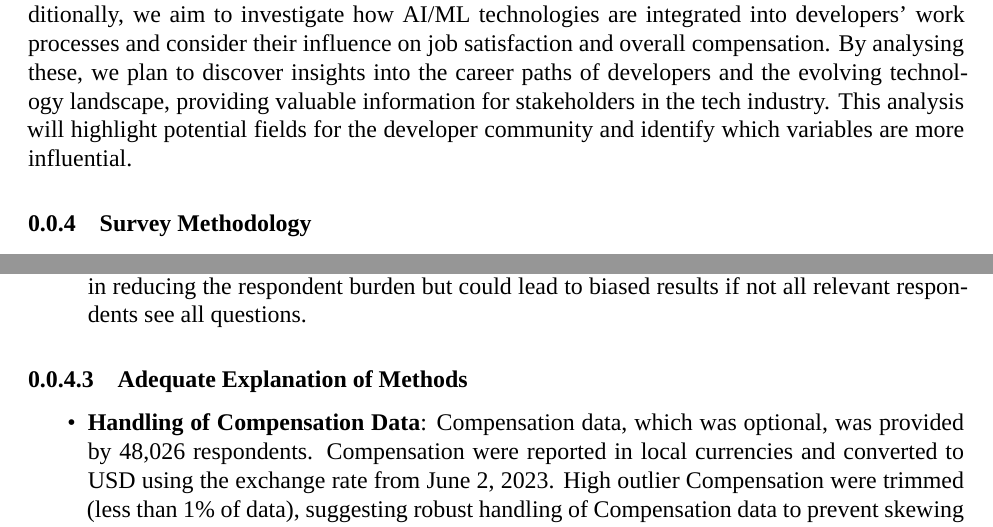
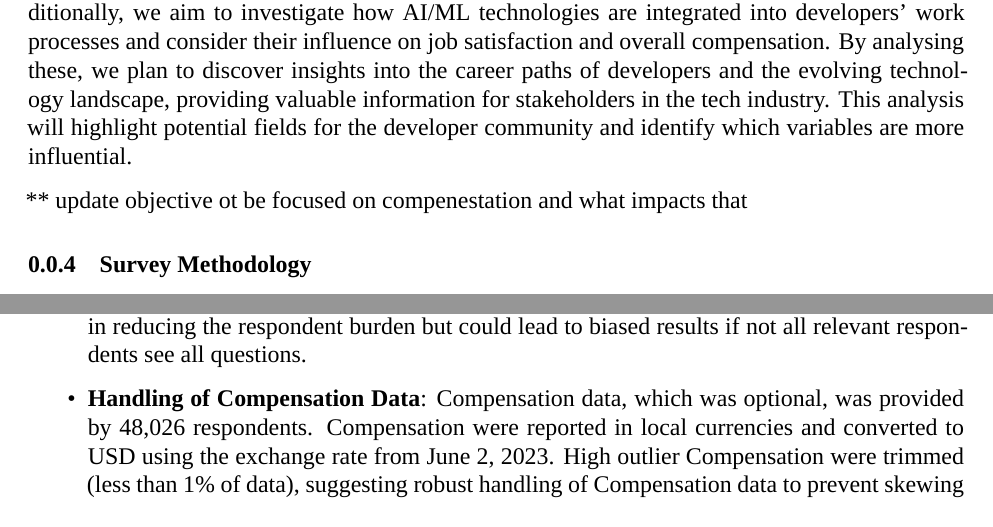
Before and after one commit to JohnBenson-macq/STAT8101_Group_Assignment, an R Markdown document (Group_Project.Rmd): two parts of pages 1 and 2 of 3, joined at a grey line, cut so that both start at the same text. Rendered offline with R 4.5, knitr and Pandoc, then LaTeX, with nearby package versions; a font, style sheet, LaTeX package, included part or bibliography that could not be used is replaced or left out.

Commit message:
Update Group_Project.Rmd

```diff
--- a/Group_Project.Rmd
+++ b/Group_Project.Rmd
@@ -35,6 +35,8 @@ The tech industry is characterized by rapid advancements and constant change, ma
 
 The primary objective of this project is to conduct a detailed exploratory data analysis (EDA) of the Stack Overflow Annual Developer Survey 2023, focusing on understanding the factors that affect developer compensation across the world. We aim to use 'compensation' as the continuous response variable in our regression models to predict compensation based on various predictors such as geographic location, experience, technology used, and role in the industry. Additionally, we aim to investigate how AI/ML technologies are integrated into developers' work processes and consider their influence on job satisfaction and overall compensation. By analysing these, we plan to discover insights into the career paths of developers and the evolving technology landscape, providing valuable information for stakeholders in the tech industry. This analysis will highlight potential fields for the developer community and identify which variables are more influential.
 
+** update objective ot be focused on compenestation and what impacts that
+
 ### Survey Methodology
 
 #### Key Principles
@@ -50,8 +52,6 @@ The primary objective of this project is to conduct a detailed exploratory data
 - **Geography**: Due to U.S. sanctions, the survey was not accessible in certain regions (Crimea, Cuba, Iran, North Korea, Syria), potentially skewing geographical representation. Some respondents circumvented this using VPNs, which introduces another layer of bias in data representation.
 
 - **Adaptive Questionnaire**: The survey employed conditional questioning, where certain topics (e.g., job-related questions) were only presented based on previous responses, which helps in reducing the respondent burden but could lead to biased results if not all relevant respondents see all questions.
-
-#### Adequate Explanation of Methods
 
 - **Handling of Compensation Data**: Compensation data, which was optional, was provided by 48,026 respondents. Compensation were reported in local currencies and converted to USD using the exchange rate from June 2, 2023. High outlier Compensation were trimmed (less than 1% of data), suggesting robust handling of Compensation data to prevent skewing results.
 
```
